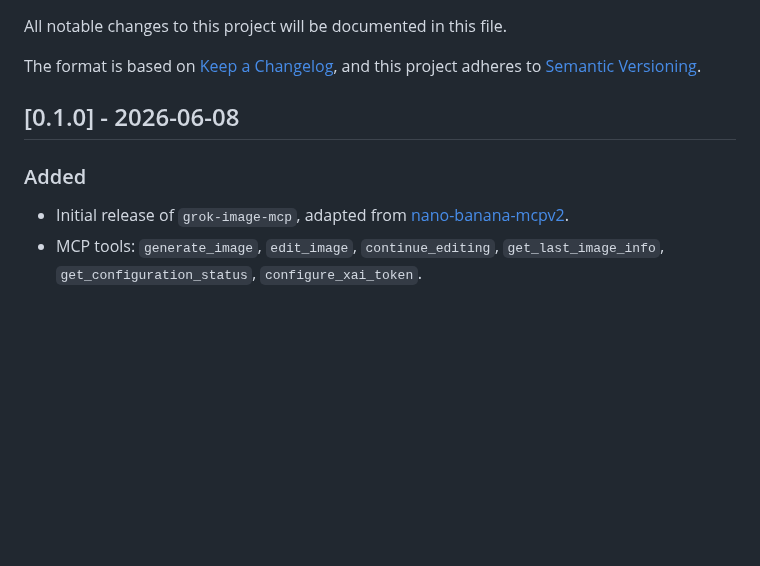
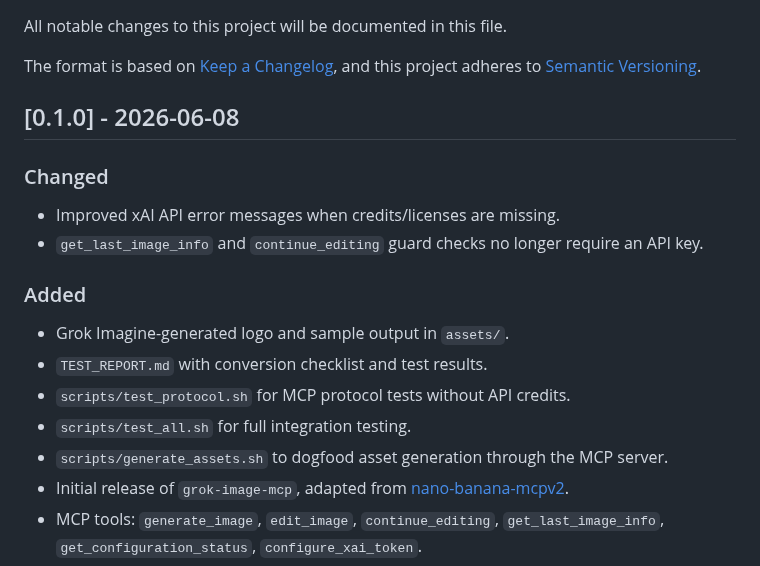
Before and after one commit to notfixingit3/grok-image-mcp, a Markdown page: CHANGELOG.md, the part around the change. GitHub-like rendering; blank space fills up the shorter version.

```diff
--- a/CHANGELOG.md
+++ b/CHANGELOG.md
@@ -7,7 +7,16 @@ and this project adheres to [Semantic Versioning](https://semver.org/spec/v2.0.0
 
 ## [0.1.0] - 2026-06-08
 
+### Changed
+- Improved xAI API error messages when credits/licenses are missing.
+- `get_last_image_info` and `continue_editing` guard checks no longer require an API key.
+
 ### Added
+- Grok Imagine-generated logo and sample output in `assets/`.
+- `TEST_REPORT.md` with conversion checklist and test results.
+- `scripts/test_protocol.sh` for MCP protocol tests without API credits.
+- `scripts/test_all.sh` for full integration testing.
+- `scripts/generate_assets.sh` to dogfood asset generation through the MCP server.
 - Initial release of `grok-image-mcp`, adapted from [nano-banana-mcpv2](https://github.com/notfixingit3/nano-banana-mcpv2).
 - MCP tools: `generate_image`, `edit_image`, `continue_editing`, `get_last_image_info`, `get_configuration_status`, `configure_xai_token`.
 - xAI Grok Imagine API integration via `POST /v1/images/generations` and `POST /v1/images/edits`.
```
Also changed, not shown: README.md (+66 -7 lines), TEST_REPORT.md (added, +105 -0 lines), assets/logo.png (added), assets/sample_output.png (added), 4 other files.
